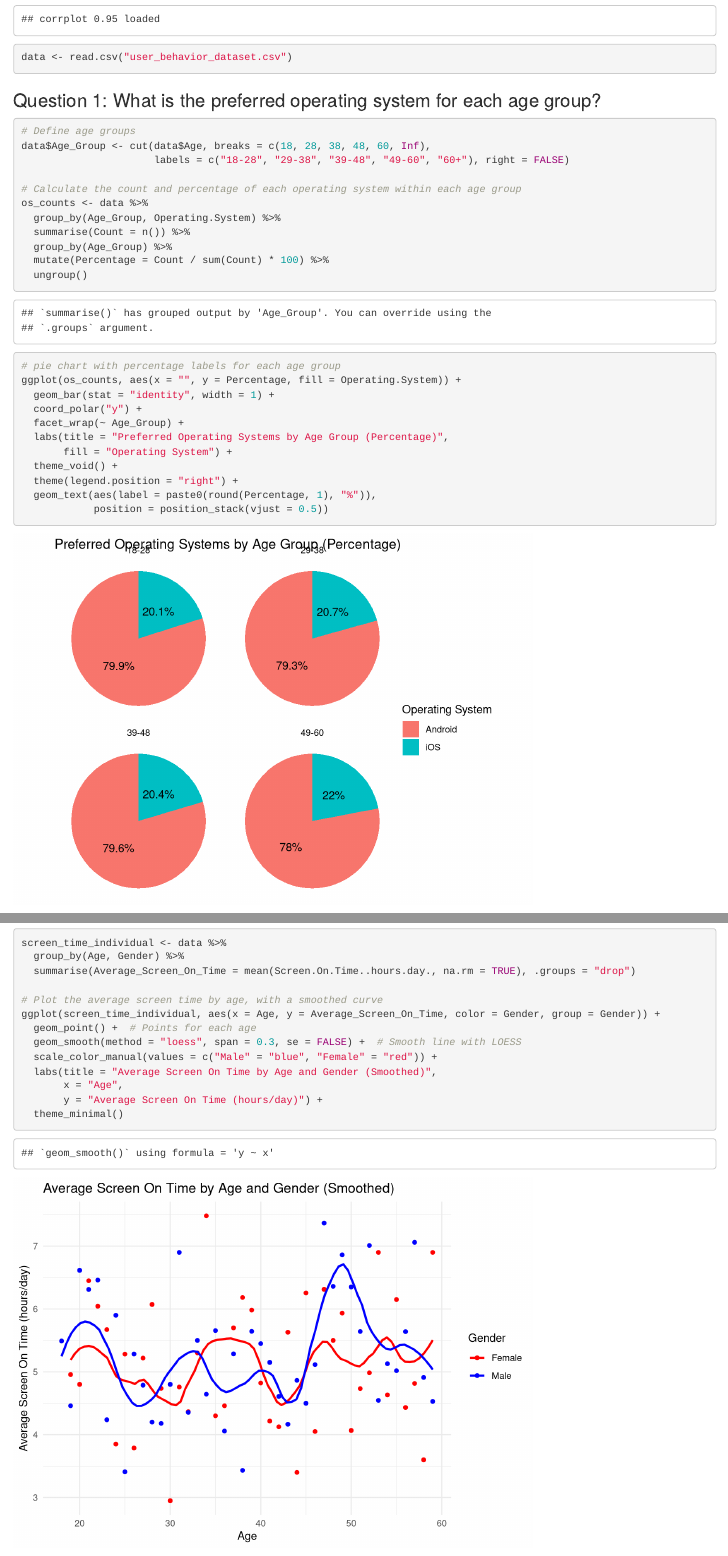
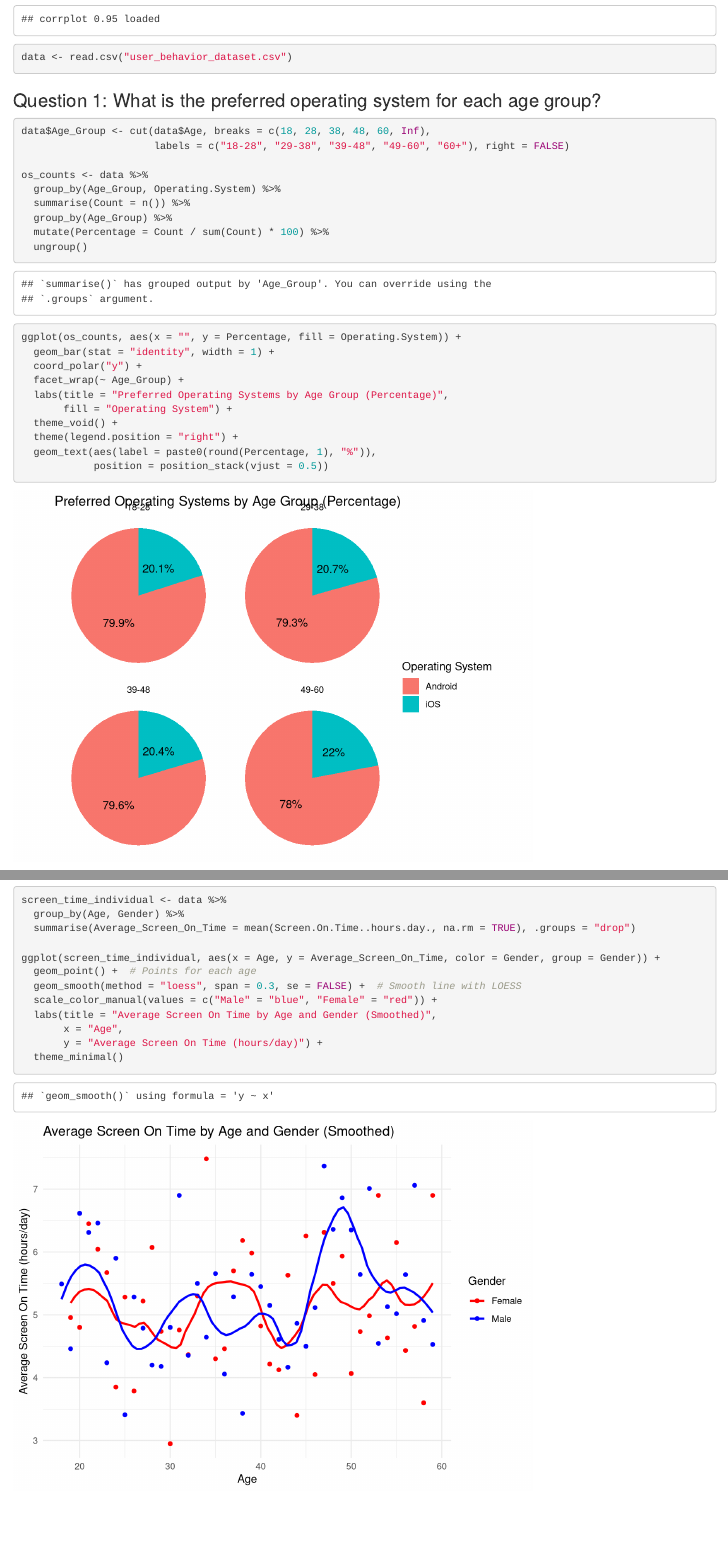
Before and after one commit to MagicalMT/STAT451-final-project, an R Markdown document (Project.Rmd): the page in a window 1100 px wide, from 500 px down, and a second part further down, joined at a grey line. Rendered offline with R 4.5, knitr and Pandoc, with nearby package versions.

Commit message:
Update Project.Rmd

````diff
--- a/Project.Rmd
+++ b/Project.Rmd
@@ -24,11 +24,9 @@ data <- read.csv("user_behavior_dataset.csv")
 
 
 ```{r}
-# Define age groups
 data$Age_Group <- cut(data$Age, breaks = c(18, 28, 38, 48, 60, Inf),
                       labels = c("18-28", "29-38", "39-48", "49-60", "60+"), right = FALSE)
 
-# Calculate the count and percentage of each operating system within each age group
 os_counts <- data %>%
   group_by(Age_Group, Operating.System) %>%
   summarise(Count = n()) %>%
@@ -36,7 +34,6 @@ os_counts <- data %>%
   mutate(Percentage = Count / sum(Count) * 100) %>%
   ungroup()
 
-# pie chart with percentage labels for each age group
 ggplot(os_counts, aes(x = "", y = Percentage, fill = Operating.System)) +
   geom_bar(stat = "identity", width = 1) +
   coord_polar("y") +
@@ -77,7 +74,6 @@ screen_time_individual <- data %>%
   group_by(Age) %>%
   summarise(Average_Screen_On_Time = mean(Screen.On.Time..hours.day., na.rm = TRUE))
 
-# Plot the average screen time by age
 ggplot(screen_time_individual, aes(x = Age, y = Average_Screen_On_Time)) +
   geom_line() +
   geom_point() +
@@ -90,7 +86,6 @@ screen_time_individual <- data %>%
   group_by(Age, Gender) %>%
   summarise(Average_Screen_On_Time = mean(Screen.On.Time..hours.day., na.rm = TRUE), .groups = "drop")
 
-# Plot the average screen time by age, with a smoothed curve
 ggplot(screen_time_individual, aes(x = Age, y = Average_Screen_On_Time, color = Gender, group = Gender)) +
   geom_point() +  # Points for each age
   geom_smooth(method = "loess", span = 0.3, se = FALSE) +  # Smooth line with LOESS
````
